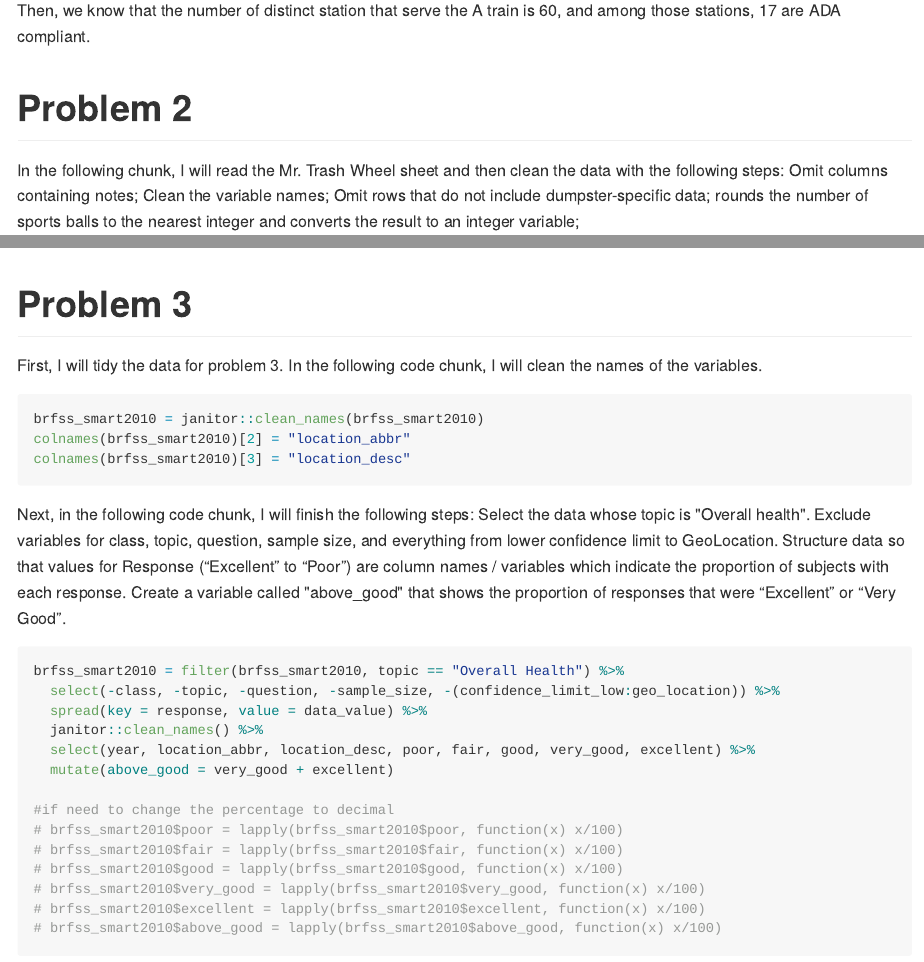
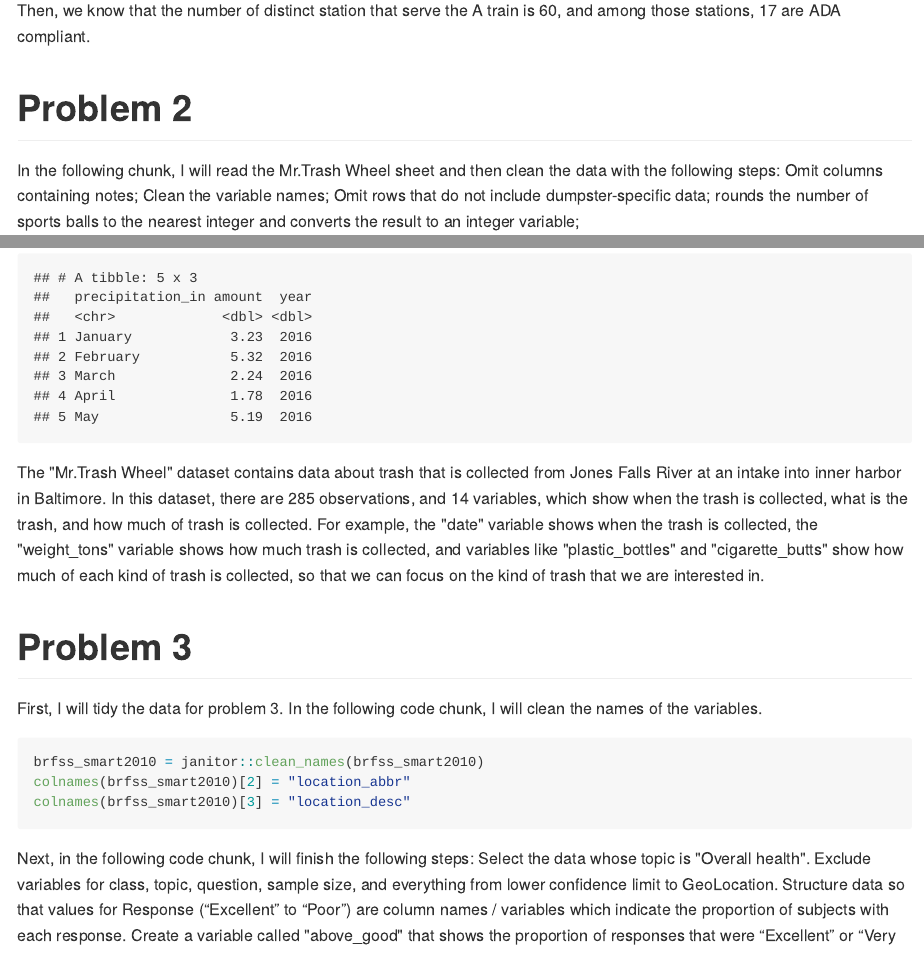
Before and after one commit to hh2767/p8105_hw2_hh2767, an R Markdown document (p8105_hw2_hh2767.Rmd): the page in a window 1100 px wide, from 1840 px down, and a second part further down, joined at a grey line. The pictures show the output file p8105_hw2_hh2767.md that the author committed with the source, drawn offline in the style of GitHub; long lines of code are wrapped.

Commit message:
Added some description about Mr.Trash Wheel dataset.

```diff
--- a/p8105_hw2_hh2767.Rmd
+++ b/p8105_hw2_hh2767.Rmd
@@ -109,3 +110,4 @@ prcp_2017$amount = as.numeric(prcp_2017$amount)
+The "Mr.Trash Wheel" dataset contains data about trash that is collected from Jones Falls River at an intake into inner harbor in Baltimore. In this dataset, there are `r nrow(wheel_trash)` observations, and `r ncol(wheel_trash)` variables, which show when the trash is collected, what is the trash, and how much of trash is collected. For example, the "date" variable shows when the trash is collected, the "weight_tons" variable shows how much trash is collected, and variables like "plastic_bottles" and "cigarette_butts" show how much of each kind of trash is collected, so that we can focus on the kind of trash that we are interested in.
 
 #Problem 3
 
```
Also changed, not shown: p8105_hw2_hh2767.md, p8105_hw2_hh2767.Rmd (7 more changed lines).
